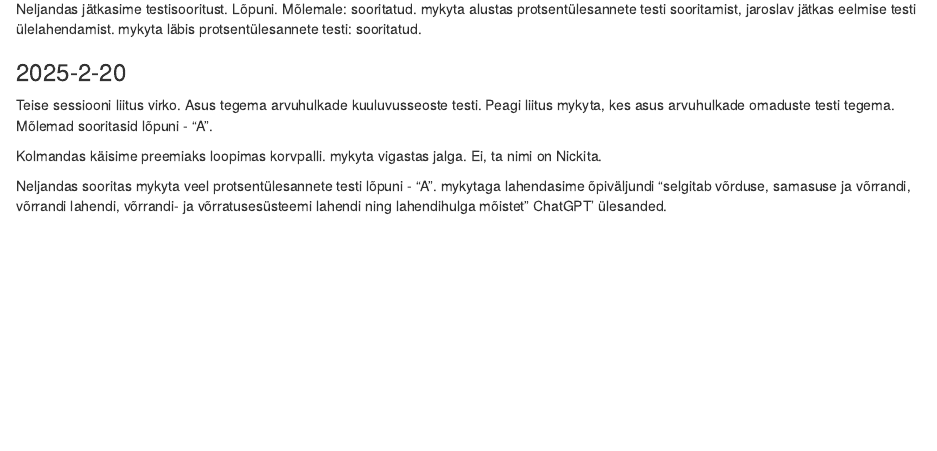
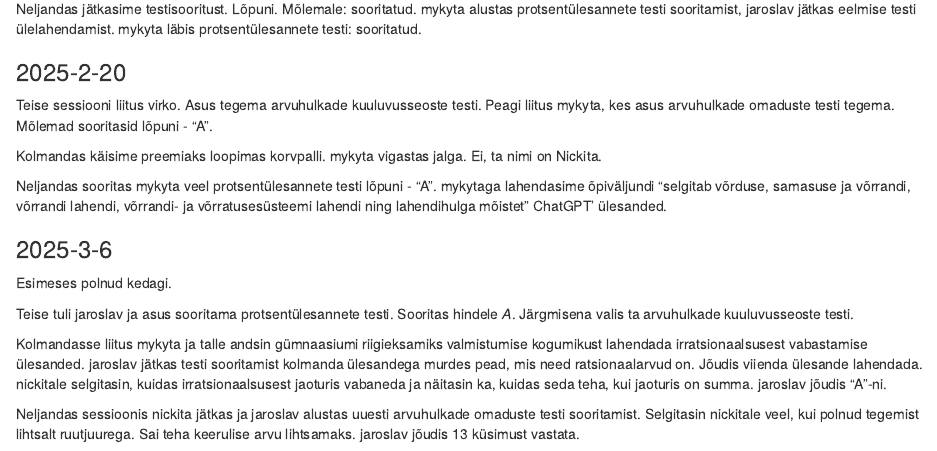
Before and after one commit to piiskop/matemaatika-lai-1, an R Markdown document (rmd/sessioonid.Rmd): the page in a window 1100 px wide, from 3890 px down. Rendered offline with R 4.5, knitr and Pandoc, with nearby package versions; drawn as R Markdown's standard HTML page in place of the format the file asks for.

Commit message:
2025-6-3

```diff
--- a/rmd/sessioonid.Rmd
+++ b/rmd/sessioonid.Rmd
@@ -211,3 +211,14 @@ Kolmandas käisime preemiaks loopimas korvpalli. mykyta vigastas jalga. Ei, ta n
 
 Neljandas sooritas mykyta veel protsentülesannete testi lõpuni - "A". mykytaga lahendasime õpiväljundi "selgitab võrduse, samasuse ja võrrandi, võrrandi lahendi, võrrandi- ja võrratusesüsteemi
 lahendi ning lahendihulga mõistet" ChatGPT' ülesanded.
+
+### 2025-3-6
+
+Esimeses polnud kedagi.
+
+Teise tuli jaroslav ja asus sooritama protsentülesannete testi. Sooritas hindele *A*. Järgmisena valis ta arvuhulkade kuuluvusseoste testi.
+
+Kolmandasse liitus mykyta ja talle andsin gümnaasiumi riigieksamiks valmistumise kogumikust lahendada irratsionaalsusest vabastamise ülesanded. jaroslav jätkas testi sooritamist kolmanda ülesandega murdes pead, mis need ratsionaalarvud on. Jõudis viienda ülesande lahendada. nickitale selgitasin, kuidas irratsionaalsusest jaoturis vabaneda ja näitasin ka, kuidas seda teha, kui jaoturis on summa. jaroslav jõudis "A"-ni.
+
+Neljandas sessioonis nickita jätkas ja jaroslav alustas uuesti arvuhulkade omaduste testi sooritamist.
+Selgitasin nickitale veel, kui polnud tegemist lihtsalt ruutjuurega. Sai teha keerulise arvu lihtsamaks. jaroslav jõudis 13 küsimust vastata.
```
